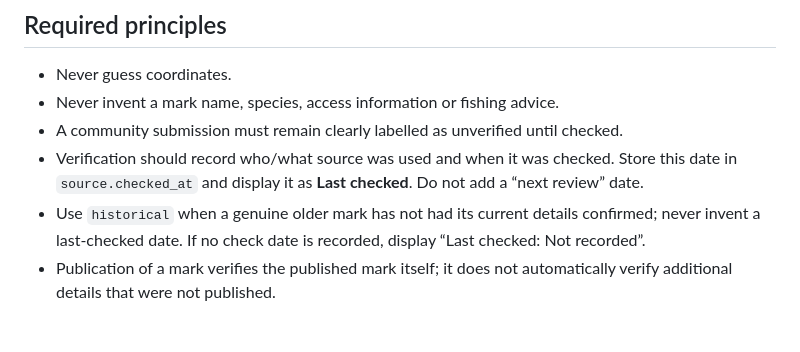
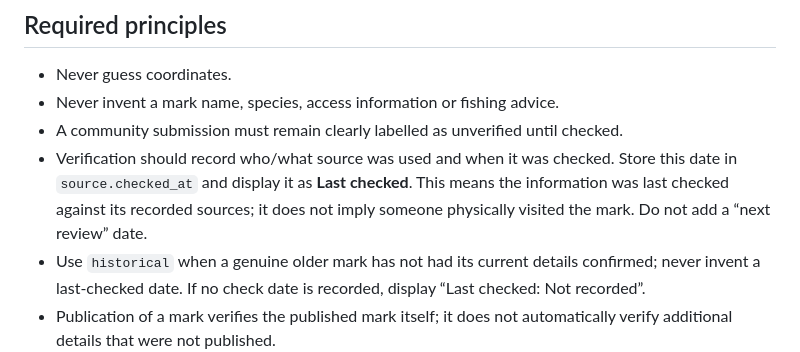
Before and after one commit to glynteg/uk-sea-fishing, a Markdown page: docs/MARK_SCHEMA.md, the part around the change. Rendered like a GitHub page; blank space fills up the shorter version.

Commit message:
Clarify what the last checked date means

```diff
--- a/docs/MARK_SCHEMA.md
+++ b/docs/MARK_SCHEMA.md
@@ -17,7 +17,7 @@ Each mark must have a clear publication status.
 - Never guess coordinates.
 - Never invent a mark name, species, access information or fishing advice.
 - A community submission must remain clearly labelled as unverified until checked.
-- Verification should record who/what source was used and when it was checked. Store this date in `source.checked_at` and display it as **Last checked**. Do not add a “next review” date.
+- Verification should record who/what source was used and when it was checked. Store this date in `source.checked_at` and display it as **Last checked**. This means the information was last checked against its recorded sources; it does not imply someone physically visited the mark. Do not add a “next review” date.
 - Use `historical` when a genuine older mark has not had its current details confirmed; never invent a last-checked date. If no check date is recorded, display “Last checked: Not recorded”.
 - Publication of a mark verifies the published mark itself; it does not automatically verify additional details that were not published.
 
```
